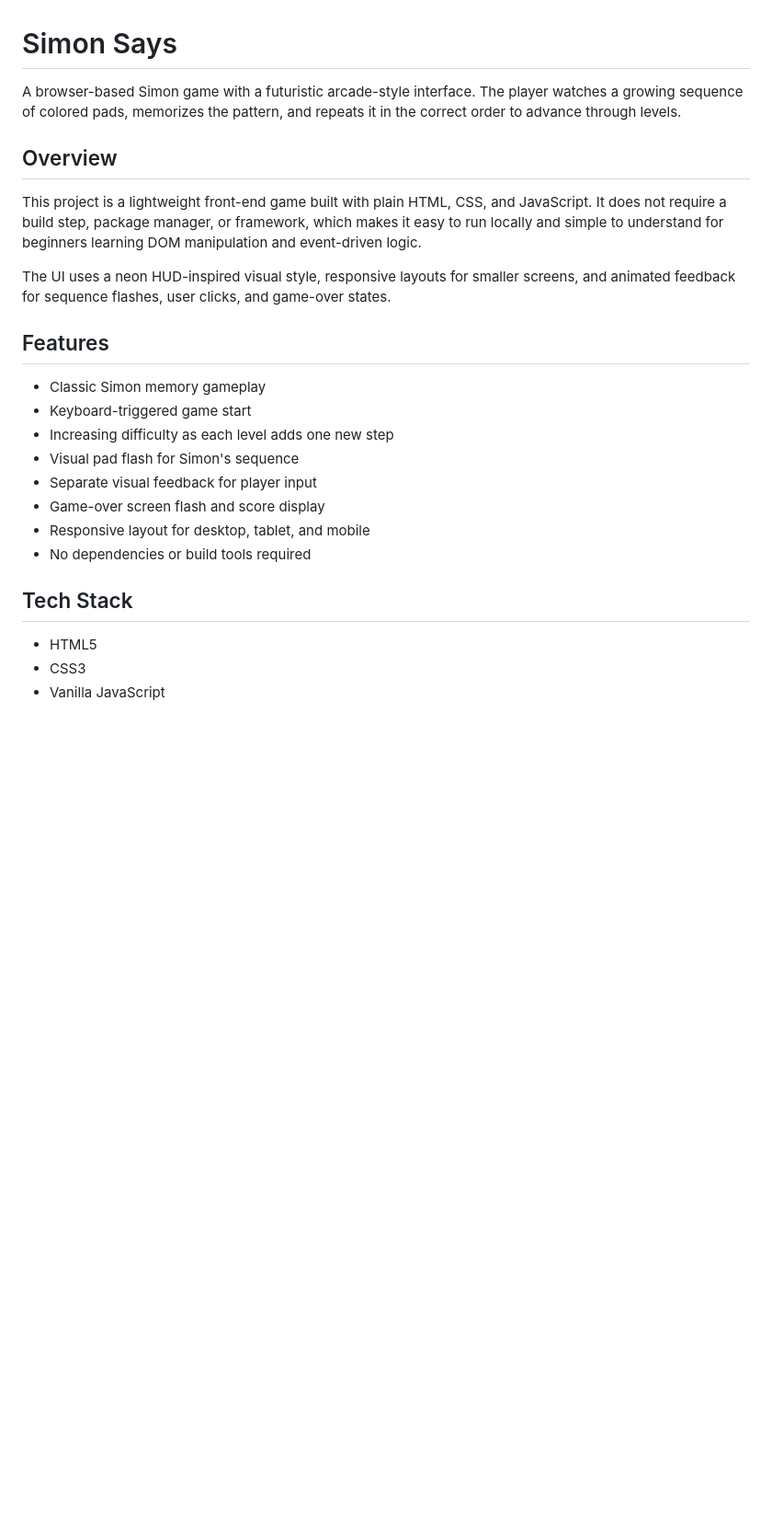
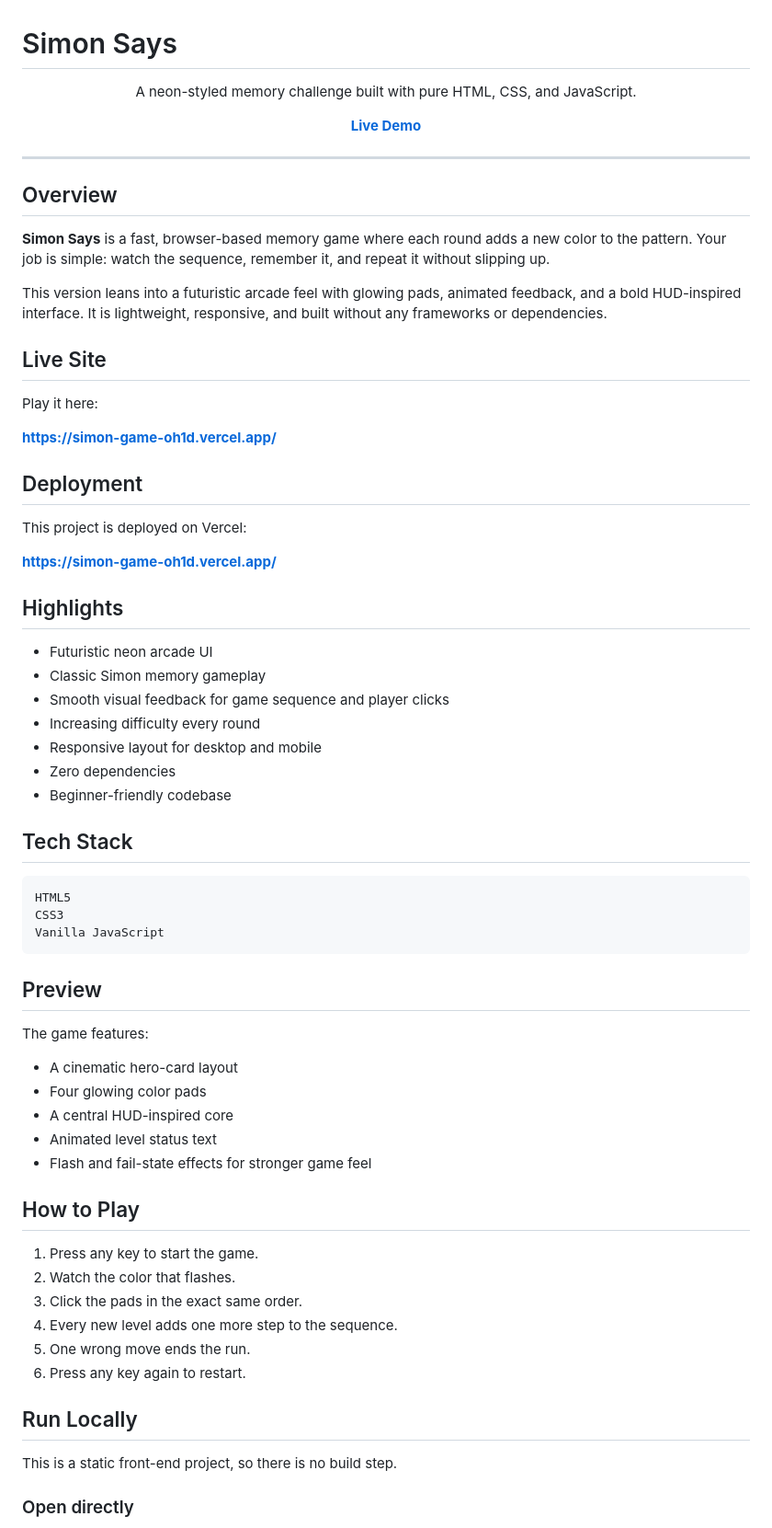
Before and after one commit to KanakReshi/Simon-game, a Markdown page: README.md, the part around one of its changes. Shown at 92% size. GitHub-like rendering; blank space fills up the shorter version.

````diff
--- a/README.md
+++ b/README.md
@@ -1,26 +1,73 @@
 # Simon Says
 
-A browser-based Simon game with a futuristic arcade-style interface. The player watches a growing sequence of colored pads, memorizes the pattern, and repeats it in the correct order to advance through levels.
+<p align="center">
+  A neon-styled memory challenge built with pure HTML, CSS, and JavaScript.
+</p>
+
+<p align="center">
+  <a href="https://simon-game-oh1d.vercel.app/"><strong>Live Demo</strong></a>
+</p>
+
+---
 
 ## Overview
 
-This project is a lightweight front-end game built with plain HTML, CSS, and JavaScript. It does not require a build step, package manager, or framework, which makes it easy to run locally and simple to understand for beginners learning DOM manipulation and event-driven logic.
+**Simon Says** is a fast, browser-based memory game where each round adds a new color to the pattern. Your job is simple: watch the sequence, remember it, and repeat it without slipping up.
 
-The UI uses a neon HUD-inspired visual style, responsive layouts for smaller screens, and animated feedback for sequence flashes, user clicks, and game-over states.
+This version leans into a futuristic arcade feel with glowing pads, animated feedback, and a bold HUD-inspired interface. It is lightweight, responsive, and built without any frameworks or dependencies.
 
-## Features
+## Live Site
 
+Play it here:
+
+**https://simon-game-oh1d.vercel.app/**
+
+## Deployment
+
+This project is deployed on Vercel:
+
+**https://simon-game-oh1d.vercel.app/**
+
+## Highlights
+
+- Futuristic neon arcade UI
 - Classic Simon memory gameplay
-- Keyboard-triggered game start
-- Increasing difficulty as each level adds one new step
-- Visual pad flash for Simon's sequence
-- Separate visual feedback for player input
-- Game-over screen flash and score display
-- Responsive layout for desktop, tablet, and mobile
-- No dependencies or build tools required
+- Smooth visual feedback for game sequence and player clicks
+- Increasing difficulty every round
+- Responsive layout for desktop and mobile
+- Zero dependencies
+- Beginner-friendly codebase
 
 ## Tech Stack
 
-- HTML5
-- CSS3
-- Vanilla JavaScript
+```text
+HTML5
+CSS3
+Vanilla JavaScript
+```
+
+## Preview
+
+The game features:
+
+- A cinematic hero-card layout
+- Four glowing color pads
+- A central HUD-inspired core
+- Animated level status text
+- Flash and fail-state effects for stronger game feel
+
+## How to Play
+
+1. Press any key to start the game.
+2. Watch the color that flashes.
+3. Click the pads in the exact same order.
+4. Every new level adds one more step to the sequence.
+5. One wrong move ends the run.
+6. Press any key again to restart.
+
+## Run Locally
+
+This is a static front-end project, so there is no build step.
+
+### Open directly
+
````
Also changed, not shown: other parts of README.md (+52 -84 lines).
